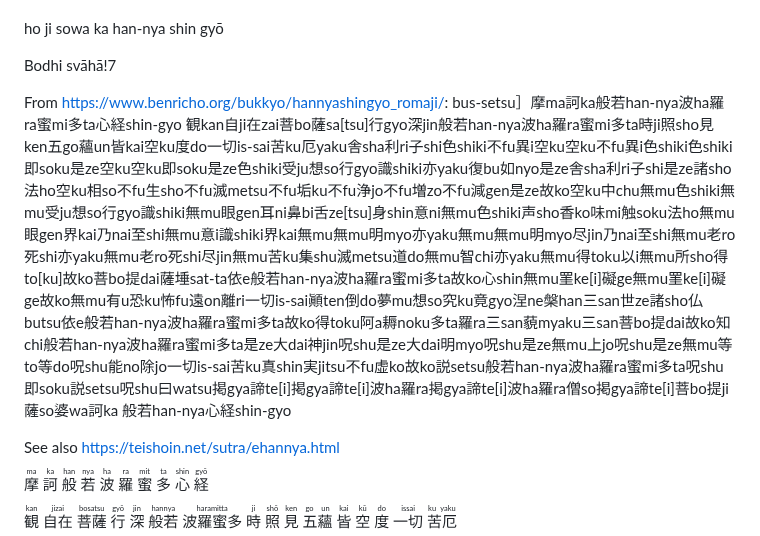
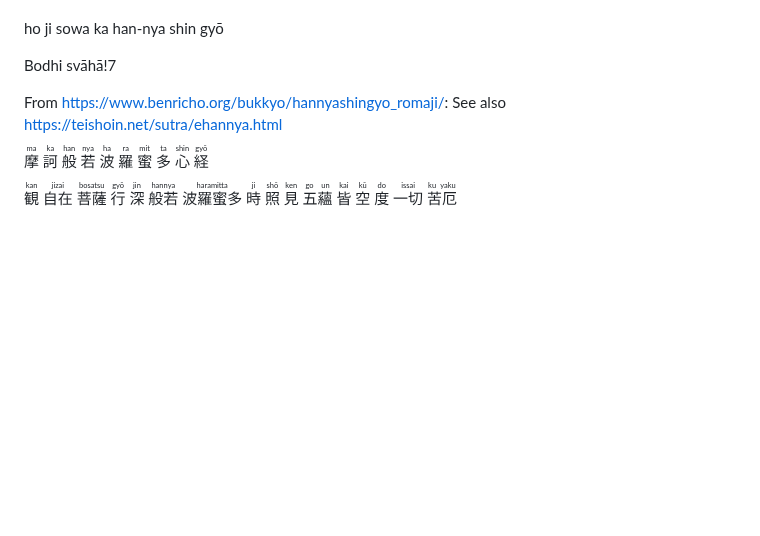
Before and after one commit to JonathanReeve/book-tts-sutras, a Markdown page: sutras.md, the part around one of its changes. Rendered like a GitHub page; blank space fills up the shorter version.

Commit message:
Some cleanup

```diff
--- a/sutras.md
+++ b/sutras.md
@@ -224,10 +223,6 @@ ho ji sowa ka han-nya shin gyō
 Bodhi svāhā!7
 
 From https://www.benricho.org/bukkyo/hannyashingyo_romaji/:
-bus-setsu］摩ma訶ka般若han-nya波ha羅ra蜜mi多ta心経shin-gyo
-観kan自ji在zai菩bo薩sa[tsu]行gyo深jin般若han-nya波ha羅ra蜜mi多ta時ji照sho見ken五go蘊un皆kai空ku度do一切is-sai苦ku厄yaku舎sha利ri子shi色shiki不fu異i空ku空ku不fu異i色shiki色shiki即soku是ze空ku空ku即soku是ze色shiki受ju想so行gyo識shiki亦yaku復bu如nyo是ze舎sha利ri子shi是ze諸sho法ho空ku相so不fu生sho不fu滅metsu不fu垢ku不fu浄jo不fu増zo不fu減gen是ze故ko空ku中chu無mu色shiki無mu受ju想so行gyo識shiki無mu眼gen耳ni鼻bi舌ze[tsu]身shin意ni無mu色shiki声sho香ko味mi触soku法ho無mu眼gen界kai乃nai至shi無mu意i識shiki界kai無mu無mu明myo亦yaku無mu無mu明myo尽jin乃nai至shi無mu老ro死shi亦yaku無mu老ro死shi尽jin無mu苦ku集shu滅metsu道do無mu智chi亦yaku無mu得toku以i無mu所sho得to[ku]故ko菩bo提dai薩埵sat-ta依e般若han-nya波ha羅ra蜜mi多ta故ko心shin無mu罣ke[i]礙ge無mu罣ke[i]礙ge故ko無mu有u恐ku怖fu遠on離ri一切is-sai顚ten倒do夢mu想so究ku竟gyo涅ne槃han三san世ze諸sho仏butsu依e般若han-nya波ha羅ra蜜mi多ta故ko得toku阿a耨noku多ta羅ra三san藐myaku三san菩bo提dai故ko知chi般若han-nya波ha羅ra蜜mi多ta是ze大dai神jin呪shu是ze大dai明myo呪shu是ze無mu上jo呪shu是ze無mu等to等do呪shu能no除jo一切is-sai苦ku真shin実jitsu不fu虚ko故ko説setsu般若han-nya波ha羅ra蜜mi多ta呪shu即soku説setsu呪shu曰watsu掲gya諦te[i]掲gya諦te[i]波ha羅ra掲gya諦te[i]波ha羅ra僧so掲gya諦te[i]菩bo提ji薩so婆wa訶ka
-般若han-nya心経shin-gyo
-
 See also https://teishoin.net/sutra/ehannya.html
 
 <p>
```
Also changed, not shown: other parts of sutras.md (+0 -1 lines).
